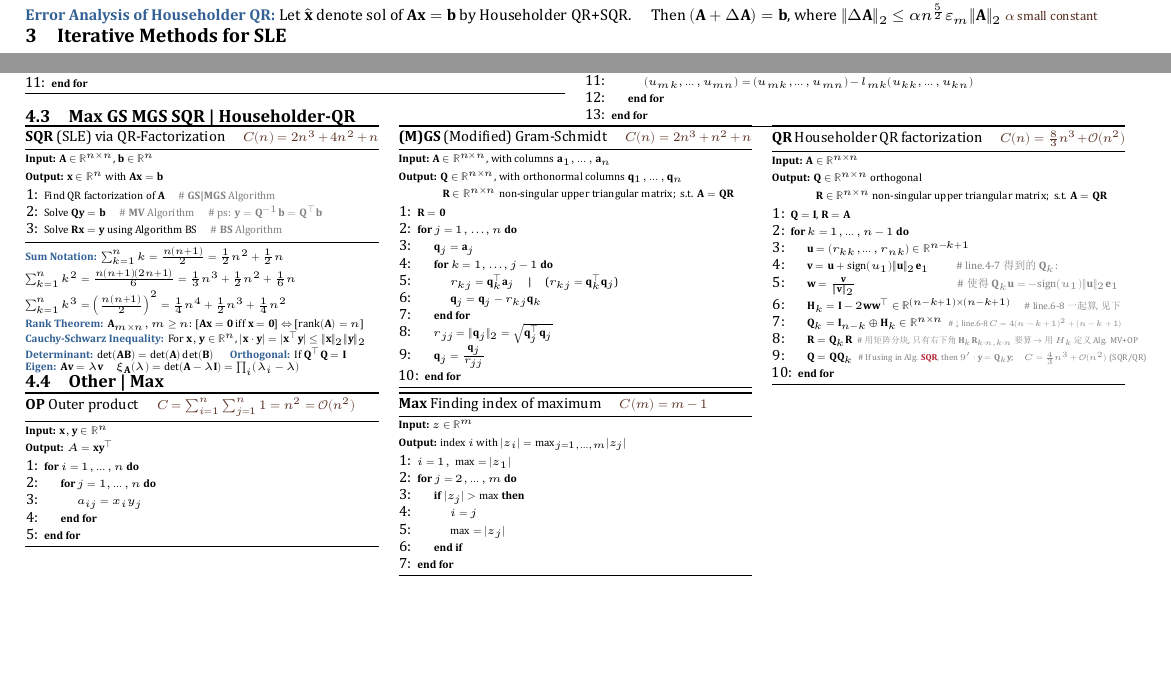
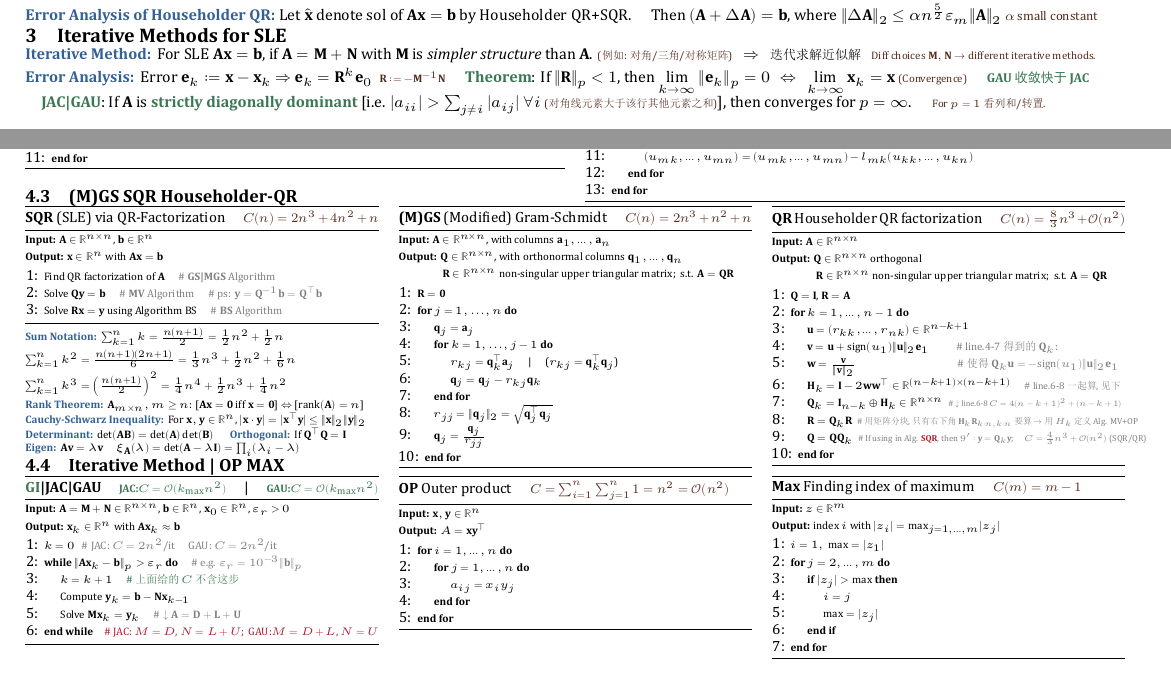
Before and after one commit to zhoujasper/Edin_Year4_Semester1_Notes, a LaTeX document (NLA/Note/NLA Note.tex): two parts of pages 1 and 2 of 3, joined at a grey line, cut so that both start at the same text, the shorter picture padded with empty space. The pictures show the PDF file NLA/Note/NLA Note.pdf that the author committed with the source.

Commit message:
Add iterative method theorems and error analysis to NLA Note.tex
- Introduced a theorem on iterative methods for solving SLEs, emphasizing the structure of matrix A.
- Added error analysis theorem detailing convergence conditions for iterative methods.
- Adjusted spacing in various sections for improved readability.
- Included a new algorithm for the GI method, outlining input, output, and computational complexity.

```diff
--- a/NLA/Note/NLA Note.tex
+++ b/NLA/Note/NLA Note.tex
@@ -186,6 +186,18 @@
 
 \section{Iterative Methods for SLE}
 
+\begin{MyTh}{Iterative Method}
+  For SLE $\mathbf{Ax}=\mathbf{b}$, if $\mathbf{A}=\mathbf{M}+\mathbf{N}$ with $\mathbf{M}$ is \textit{simpler structure} than $\mathbf{A}$. \ps{\tiny (例如: 对角/三角/对称矩阵)} \ \ $\Rightarrow$ \ \ {\scriptsize 迭代求解近似解} \ \ \ps{\tiny Diff choices $\mathbf{M},\mathbf{N}\to$ different iterative methods.}
+\end{MyTh}
+
+\begin{MyTh}{Error Analysis}
+  Error $\mathbf{e}_k:=\mathbf{x}-\mathbf{x}_k$ $\Rightarrow$ $\mathbf{e}_k=\mathbf{R}^k\mathbf{e}_0$ \ \ps{\tiny $\mathbf{R}:=-\mathbf{M}^{-1}\mathbf{N}$} \quad \ok{Theorem}: If $\|\mathbf{R}\|_p<1$, then $\lim\limits_{k\to\infty}\|\mathbf{e}_k\|_p=0$ \ \ $\Leftrightarrow$ \ \ $\lim\limits_{k\to\infty}\mathbf{x}_k=\mathbf{x}$ \ps{\tiny(Convergence)} \quad \ok{\scriptsize GAU 收敛快于 JAC}
+
+  \vspace{-2pt}
+  \quad \ok{JAC|GAU}: If $\mathbf{A}$ is \ok{strictly diagonally dominant} [i.e. $|a_{ii}|>\sum_{j\ne i}|a_{ij}|$ $\forall i$ \ps{\tiny (对角线元素大于该行其他元素之和)}], then converges for $p=\infty$. \quad \ps{\tiny For $p=1$ 看列和/转置.}
+\end{MyTh}
+
+
 
 
 
@@ -388,10 +400,10 @@
 \end{algorithm}
 
 \end{multicols}
-\vspace{-0.9cm}
+\vspace{-0.8cm}
 
 
-\subsection{Max GS MGS SQR | Householder-QR}
+\subsection{(M)GS SQR Householder-QR}
 
 \vspace{-9pt}
 
@@ -490,14 +502,30 @@
 \end{algorithm}
 
 \end{multicols}
-\vspace{-0.8cm}
+\vspace{-0.75cm}
 
 
-\subsection{Other | Max}
+\subsection{Iterative Method | OP  MAX}
 
 \vspace{-8pt}
 
 \begin{multicols}{3}
+
+% ----- Algorithm GI -----
+\begin{algorithm}[H]
+\tiny
+\caption*{\textbf{\ok{GI}|JAC|GAU} \quad \ok{\tiny JAC:$C=\Ocal(k_{\max} n^2)$} \quad | \quad \ok{\tiny GAU:$C=\Ocal(k_{\max} n^2)$}}
+\textbf{Input:} $\mathbf{A} = \mathbf{M} + \mathbf{N} \in \mathbb{R}^{n \times n}$, $\mathbf{b} \in \mathbb{R}^n$, $\mathbf{x}_0\in \mathbb{R}^n$, $\eps_r>0$ \\
+\textbf{Output:} $\mathbf{x}_k \in \mathbb{R}^n$ with $\mathbf{Ax}_k \approx \mathbf{b}$
+\begin{algorithmic}[1]
+  \State $k = 0$ \ \ \textcolor{gray}{\tiny \# JAC: $C=2n^2$/it \quad GAU: $C=2n^2$/it}
+  \While{$\|\mathbf{Ax}_k - \mathbf{b}\|_p > \eps_r $} \quad \textcolor{gray}{\tiny \# e.g. $\eps_r=10^{-3}\|\mathbf{b}\|_p$}
+    \State $k = k + 1$ \quad \textcolor{green}{\tiny \# 上面给的$C$不含这步}
+    \State Compute $\mathbf{y}_k = \mathbf{b}-\mathbf{N}\mathbf{x}_{k-1}$
+    \State Solve $\mathbf{M}\mathbf{x}_k = \mathbf{y}_k$ \quad \textcolor{gray}{\tiny \# $\downarrow$ $\mathbf{A}=\mathbf{D}+\mathbf{L}+\mathbf{U}$}
+  \EndWhile \quad \textcolor{red}{\tiny \# JAC: $M=D$, $N=L+U$; \ GAU:$M=D+L$, $N=U$}
+\end{algorithmic}
+\end{algorithm}
 
 % ----- Algorithm OP -----
 \begin{algorithm}[H]
```
Also changed, not shown: CA/Note/CA Note.tex (+13 -8 lines), MB/Note/MB Note.tex (+23 -0 lines), CA/Note/CA Note.pdf, MB/Note/MB Note.pdf, NLA/Note/NLA Note.pdf, NLA/Note/NLA Note.tex (6 more changed lines), 10 other files.
